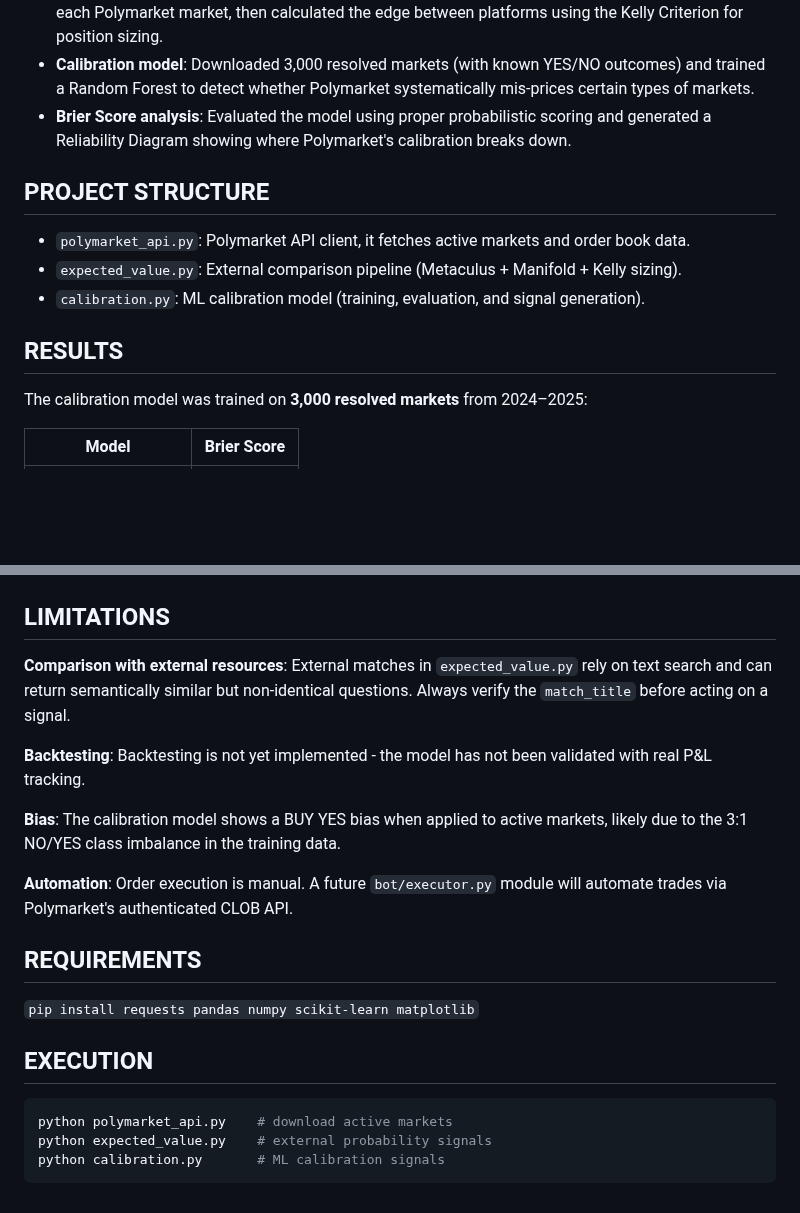
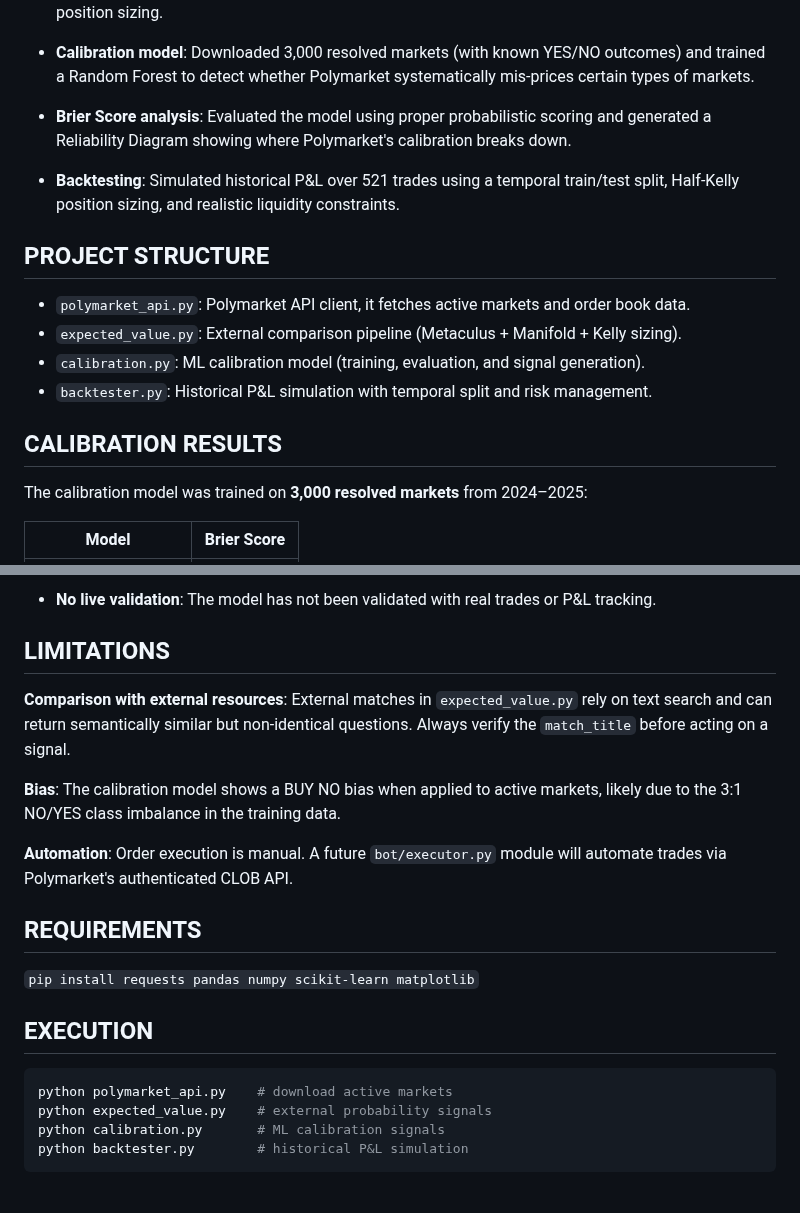
Before and after one commit to BallesJr/polymarket-edge-model, a Markdown page: README.md, 2 parts joined by grey strips. GitHub-like rendering; blank space fills up the shorter version.

````diff
--- a/README.md
+++ b/README.md
@@ -13,13 +13,16 @@ This project builds a systematic pipeline to find mispriced markets using two co
 - **Calibration model**: Downloaded 3,000 resolved markets (with known YES/NO outcomes) and trained a Random Forest to detect whether Polymarket systematically mis-prices certain types of markets.
 - **Brier Score analysis**: Evaluated the model using proper probabilistic scoring and generated a Reliability Diagram showing where Polymarket's calibration breaks down.
 
+- **Backtesting**: Simulated historical P&L over 521 trades using a temporal train/test split, Half-Kelly position sizing, and realistic liquidity constraints.
+
 ## PROJECT STRUCTURE
 
 - `polymarket_api.py`: Polymarket API client, it fetches active markets and order book data.
 - `expected_value.py`: External comparison pipeline (Metaculus + Manifold + Kelly sizing).
 - `calibration.py`: ML calibration model (training, evaluation, and signal generation).
+- `backtester.py`: Historical P&L simulation with temporal split and risk management.
 
-## RESULTS
+## CALIBRATION RESULTS
 
 The calibration model was trained on **3,000 resolved markets** from 2024–2025:
 
@@ -37,10 +69,10 @@ The Random Forest achieves a **12.9% improvement** over the raw market probabili
+- **No live validation**: The model has not been validated with real trades or P&L tracking.
+
 ## LIMITATIONS
 
 **Comparison with external resources**: External matches in `expected_value.py` rely on text search and can return semantically similar but non-identical questions. Always verify the `match_title` before acting on a signal.
 
-**Backtesting**: Backtesting is not yet implemented - the model has not been validated with real P&L tracking.
-
-**Bias**: The calibration model shows a BUY YES bias when applied to active markets, likely due to the 3:1 NO/YES class imbalance in the training data.
+**Bias**: The calibration model shows a BUY NO bias when applied to active markets, likely due to the 3:1 NO/YES class imbalance in the training data.
 
 **Automation**: Order execution is manual. A future `bot/executor.py` module will automate trades via Polymarket's authenticated CLOB API.
 
@@ -54,4 +86,5 @@ The Random Forest achieves a **12.9% improvement** over the raw market probabili
 python polymarket_api.py    # download active markets
 python expected_value.py    # external probability signals
 python calibration.py       # ML calibration signals
+python backtester.py        # historical P&L simulation
 ```
````
Also changed, not shown: other parts of README.md (+29 -0 lines), data/backtest_results.png (added), 1 other file.
